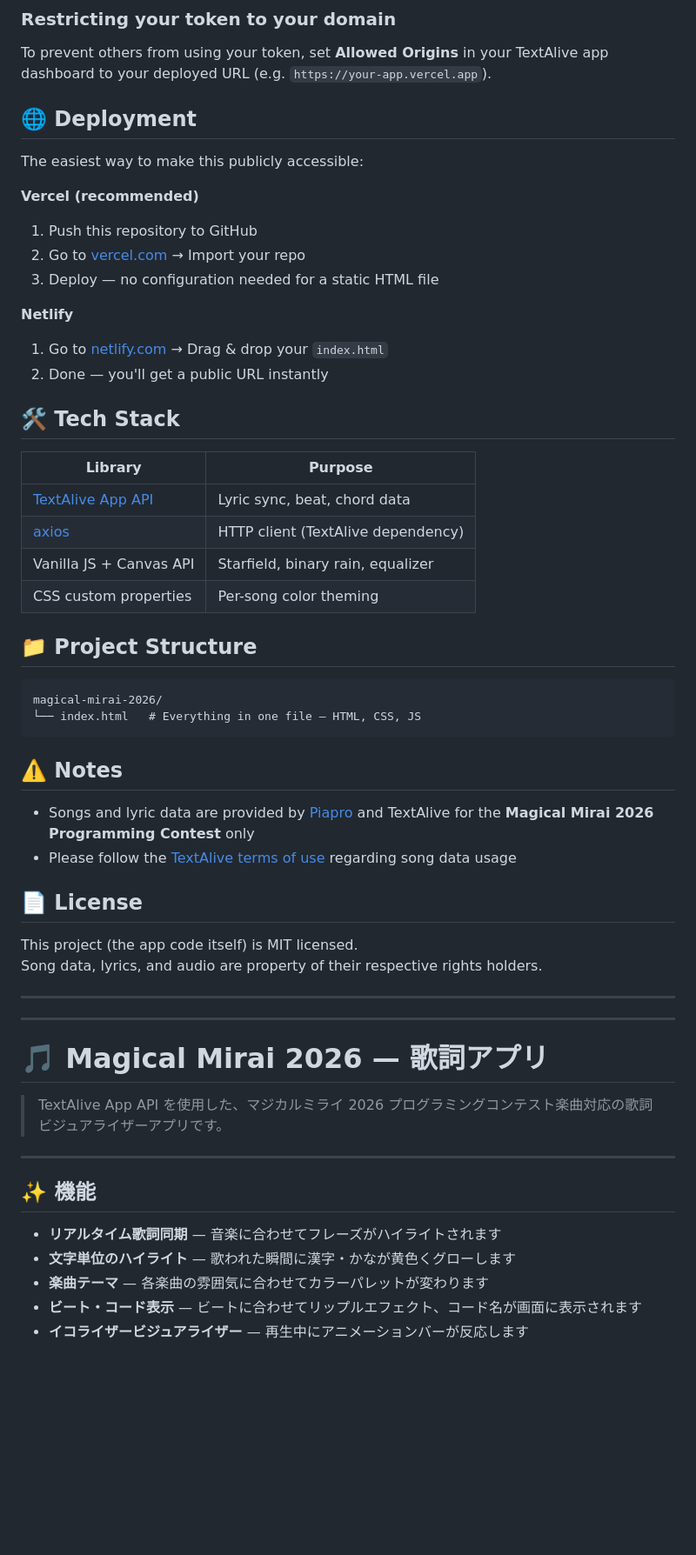
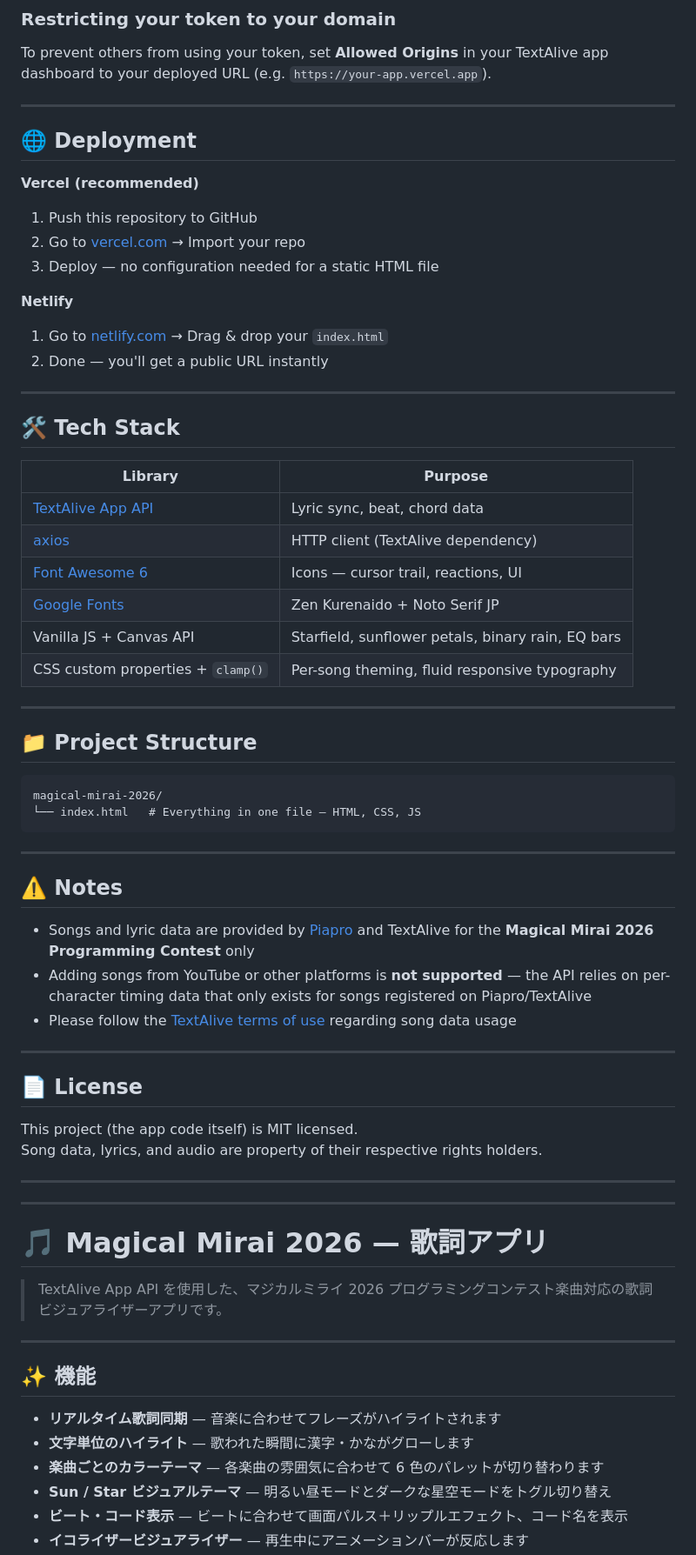
Before and after one commit to ricoerian/hatsune-miku-magical-mirai-programming-contest, a Markdown page: README.md, the part around one of its changes. Shown at 87% size. Rendered like a GitHub page; blank space fills up the shorter version.

````diff
--- a/README.md
+++ b/README.md
@@ -57,9 +103,9 @@ app: { token: "YOUR_TOKEN_HERE" }
 
 To prevent others from using your token, set **Allowed Origins** in your TextAlive app dashboard to your deployed URL (e.g. `https://your-app.vercel.app`).
 
+---
+
 ## 🌐 Deployment
-
-The easiest way to make this publicly accessible:
 
 **Vercel (recommended)**
 1. Push this repository to GitHub
@@ -70,14 +116,20 @@ The easiest way to make this publicly accessible:
 1. Go to [netlify.com](https://netlify.com) → Drag & drop your `index.html`
 2. Done — you'll get a public URL instantly
 
+---
+
 ## 🛠 Tech Stack
 
 | Library | Purpose |
 |---------|---------|
 | [TextAlive App API](https://developer.textalive.jp/) | Lyric sync, beat, chord data |
 | [axios](https://axios-http.com/) | HTTP client (TextAlive dependency) |
-| Vanilla JS + Canvas API | Starfield, binary rain, equalizer |
-| CSS custom properties | Per-song color theming |
+| [Font Awesome 6](https://fontawesome.com/) | Icons — cursor trail, reactions, UI |
+| [Google Fonts](https://fonts.google.com/) | Zen Kurenaido + Noto Serif JP |
+| Vanilla JS + Canvas API | Starfield, sunflower petals, binary rain, EQ bars |
+| CSS custom properties + `clamp()` | Per-song theming, fluid responsive typography |
+
+---
 
 ## 📁 Project Structure
 
@@ -86,10 +138,15 @@ magical-mirai-2026/
 └── index.html   # Everything in one file — HTML, CSS, JS
 ```
 
+---
+
 ## ⚠️ Notes
 
 - Songs and lyric data are provided by [Piapro](https://piapro.jp/) and TextAlive for the **Magical Mirai 2026 Programming Contest** only
+- Adding songs from YouTube or other platforms is **not supported** — the API relies on per-character timing data that only exists for songs registered on Piapro/TextAlive
 - Please follow the [TextAlive terms of use](https://developer.textalive.jp/) regarding song data usage
+
+---
 
 ## 📄 License
 
@@ -97,7 +154,6 @@ This project (the app code itself) is MIT licensed.
 Song data, lyrics, and audio are property of their respective rights holders.
 
 ---
-
 ---
 
 # 🎵 Magical Mirai 2026 — 歌詞アプリ
@@ -109,7 +165,8 @@ Song data, lyrics, and audio are property of their respective rights holders.
 ## ✨ 機能
 
 - **リアルタイム歌詞同期** — 音楽に合わせてフレーズがハイライトされます
-- **文字単位のハイライト** — 歌われた瞬間に漢字・かなが黄色くグローします
-- **楽曲テーマ** — 各楽曲の雰囲気に合わせてカラーパレットが変わります
-- **ビート・コード表示** — ビートに合わせてリップルエフェクト、コード名が画面に表示されます
+- **文字単位のハイライト** — 歌われた瞬間に漢字・かながグローします
+- **楽曲ごとのカラーテーマ** — 各楽曲の雰囲気に合わせて 6 色のパレットが切り替わります
+- **Sun / Star ビジュアルテーマ** — 明るい昼モードとダークな星空モードをトグル切り替え
+- **ビート・コード表示** — ビートに合わせて画面パルス＋リップルエフェクト、コード名を表示
 - **イコライザービジュアライザー** — 再生中にアニメーションバーが反応します
````
Also changed, not shown: other parts of README.md (+113 -11 lines).
